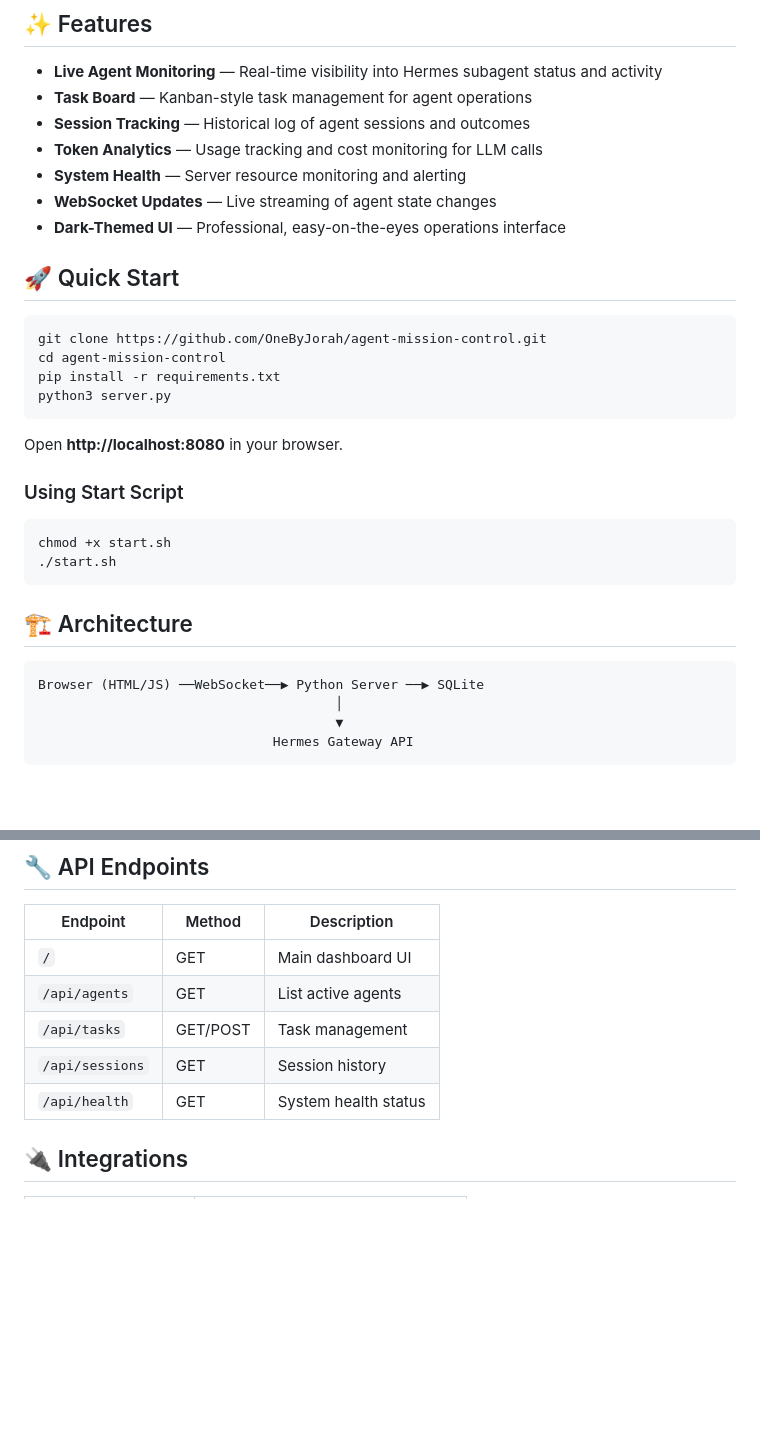
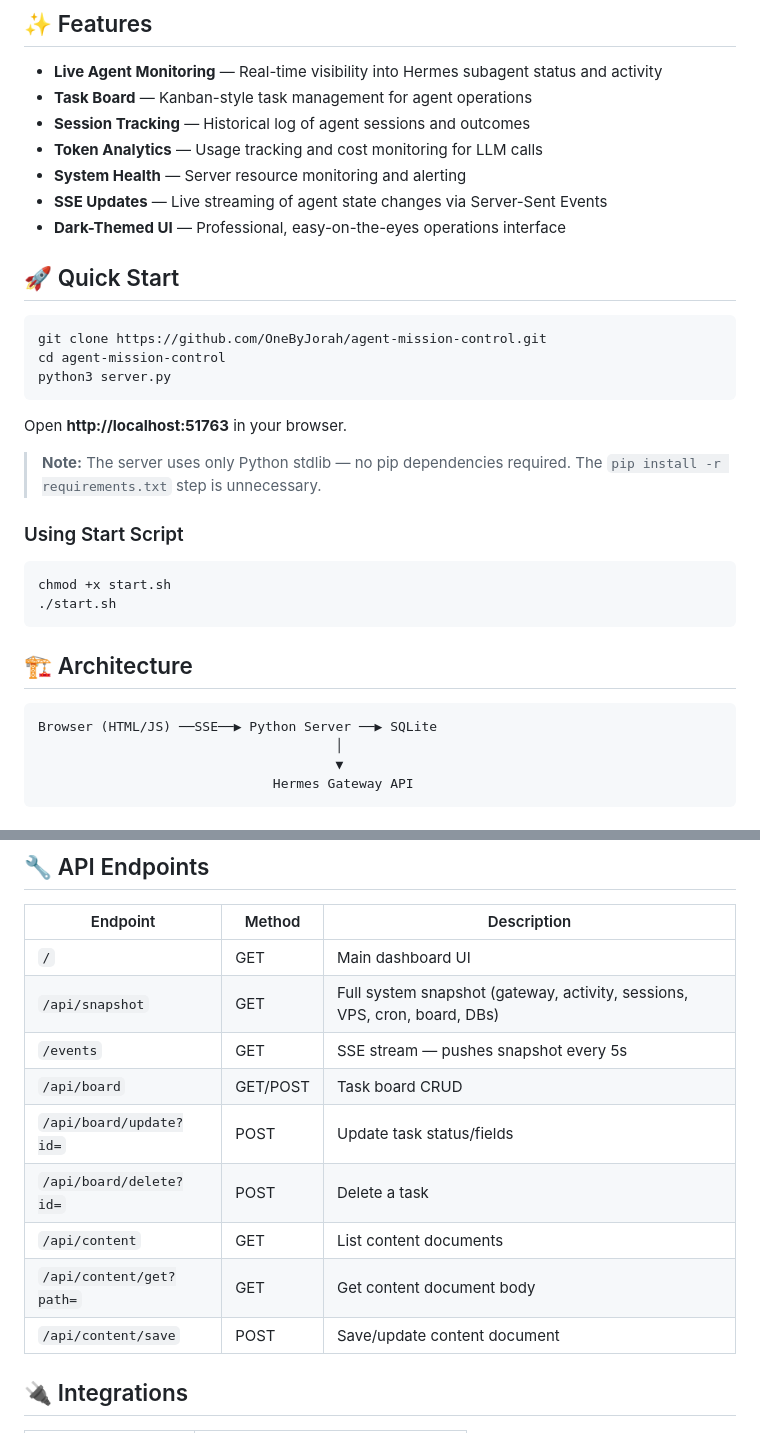
Before and after one commit to OneByJorah/OpsCenter, a Markdown page: README.md, 2 parts joined by grey strips. Drawn GitHub-style; blank space fills up the shorter version.

Commit message:
docs: fix README port, remove requirements.txt reference, correct WebSocket to SSE, update API endpoints
- Fixed port from 8080 to 51763
- Removed pip install -r requirements.txt (stdlib only)
- Changed 'WebSocket Updates' to 'SSE Updates'
- Fixed architecture diagram from WebSocket to SSE
- Replaced non-existent API endpoints with actual ones

Fixes CRITICAL findings C3, C4, C5, C6 from Phase 1 AUDITOR.

````diff
--- a/README.md
+++ b/README.md
@@ -27,7 +27,7 @@
 - **Session Tracking** — Historical log of agent sessions and outcomes
 - **Token Analytics** — Usage tracking and cost monitoring for LLM calls
 - **System Health** — Server resource monitoring and alerting
-- **WebSocket Updates** — Live streaming of agent state changes
+- **SSE Updates** — Live streaming of agent state changes via Server-Sent Events
 - **Dark-Themed UI** — Professional, easy-on-the-eyes operations interface
 
 ## 🚀 Quick Start
@@ -35,11 +35,12 @@
 ```bash
 git clone https://github.com/OneByJorah/agent-mission-control.git
 cd agent-mission-control
-pip install -r requirements.txt
 python3 server.py
 ```
 
-Open **http://localhost:8080** in your browser.
+Open **http://localhost:51763** in your browser.
+
+> **Note:** The server uses only Python stdlib — no pip dependencies required. The `pip install -r requirements.txt` step is unnecessary.
 
 ### Using Start Script
 
@@ -51,7 +52,7 @@ chmod +x start.sh
 ## 🏗️ Architecture
 
 ```
-Browser (HTML/JS) ──WebSocket──▶ Python Server ──▶ SQLite
+Browser (HTML/JS) ──SSE──▶ Python Server ──▶ SQLite
                                       │
                                       ▼
                               Hermes Gateway API
@@ -78,10 +79,14 @@ agent-mission-control/
 | Endpoint | Method | Description |
 |----------|--------|-------------|
 | `/` | GET | Main dashboard UI |
-| `/api/agents` | GET | List active agents |
-| `/api/tasks` | GET/POST | Task management |
-| `/api/sessions` | GET | Session history |
-| `/api/health` | GET | System health status |
+| `/api/snapshot` | GET | Full system snapshot (gateway, activity, sessions, VPS, cron, board, DBs) |
+| `/events` | GET | SSE stream — pushes snapshot every 5s |
+| `/api/board` | GET/POST | Task board CRUD |
+| `/api/board/update?id=` | POST | Update task status/fields |
+| `/api/board/delete?id=` | POST | Delete a task |
+| `/api/content` | GET | List content documents |
+| `/api/content/get?path=` | GET | Get content document body |
+| `/api/content/save` | POST | Save/update content document |
 
 ## 🔌 Integrations
 
````
